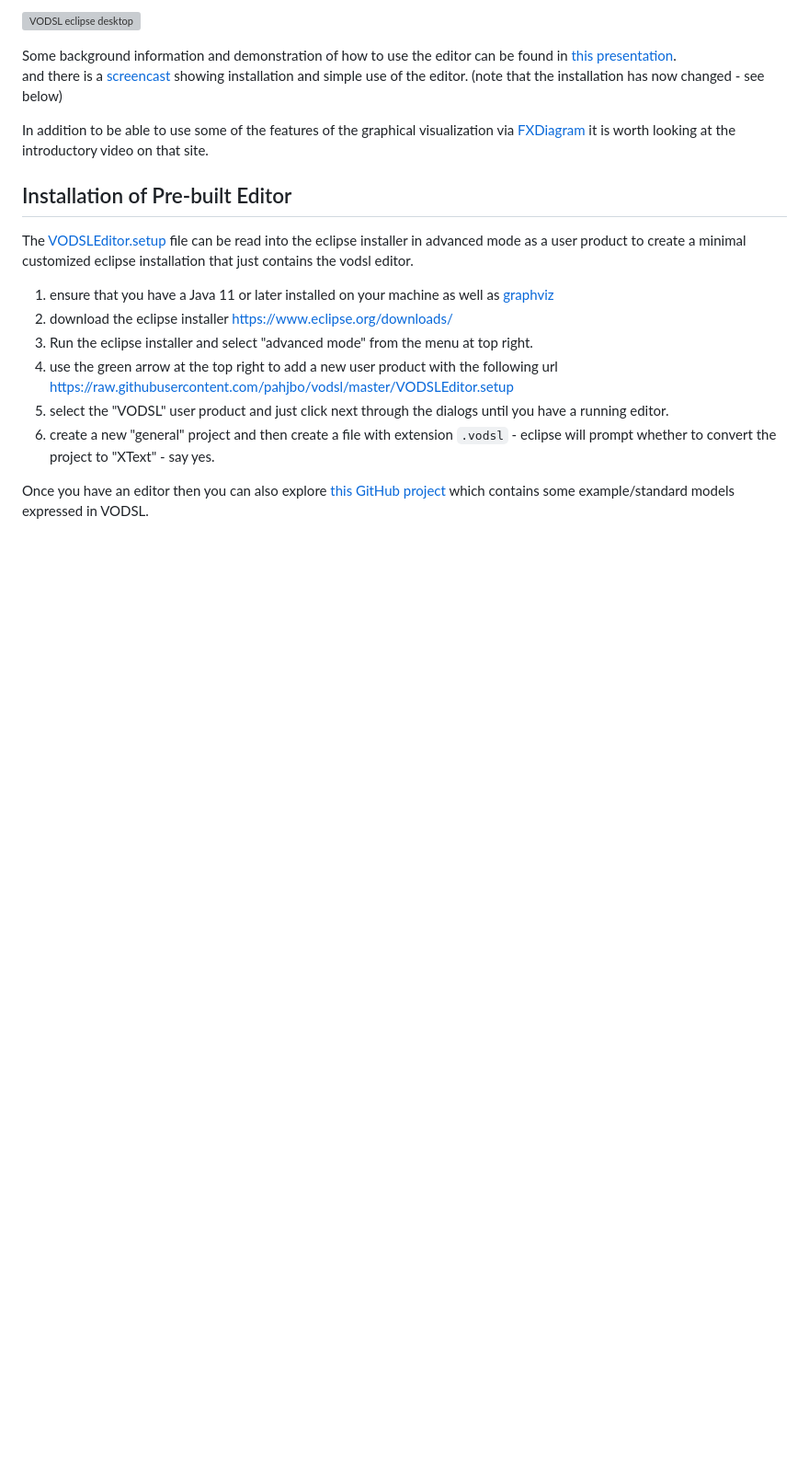
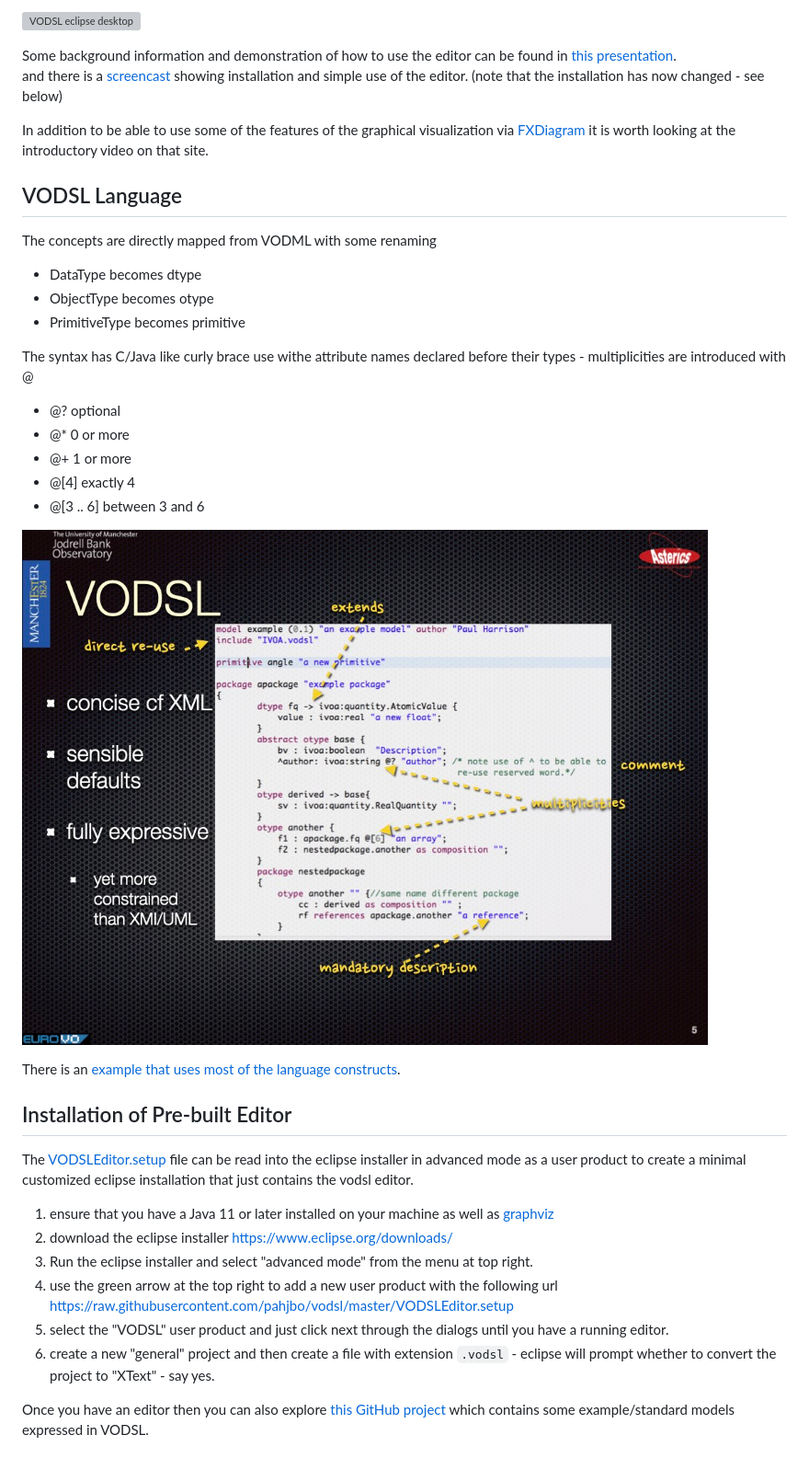
Before and after one commit to pahjbo/vodsl, a Markdown page: Readme.md, the part around the change. Shown: that part at 92% size. Rendered like a GitHub page; pictures changed too: vodslquick.jpeg (added); blank space fills up the shorter version; grey boxes are pictures that could not be loaded.

Commit message:
add some quick details on VODSL itself

```diff
--- a/Readme.md
+++ b/Readme.md
@@ -16,6 +16,27 @@ The aims of the serialization are
  and there is a [screencast](https://youtu.be/xzSk413raLY) showing installation and simple use of the editor. (note that the installation has now changed - see below)
 
 In addition to be able to use some of the features of the graphical visualization via [FXDiagram](http://jankoehnlein.github.io/FXDiagram/) it is worth looking at the introductory video on that site.
+
+VODSL Language
+--------------
+The concepts are directly mapped from VODML with some renaming
+
+* DataType becomes dtype
+* ObjectType becomes otype
+* PrimitiveType becomes primitive
+
+The syntax has C/Java like curly brace use withe attribute names declared before their types - multiplicities are introduced with @
+
+* @? optional
+* @* 0 or more
+* @+ 1 or more
+* @[4] exactly 4
+* @[3 .. 6] between 3 and 6
+
+![VODSL syntax example](vodslquick.jpeg)
+
+There is an [example that uses most of the language constructs](https://github.com/ivoa/vodsl-models/blob/master/example.vodsl).
+
 
 Installation of Pre-built Editor
 --------------------------------
```
